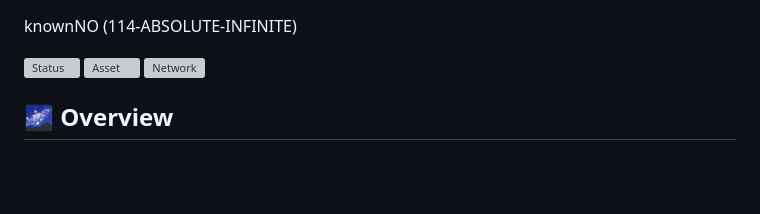
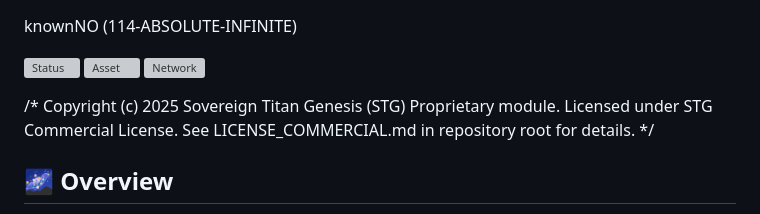
Before and after one commit to bswcorp/TITAN-PSYCHE-MONO, a Markdown page: docs/README.md, the part around the change. Drawn GitHub-style; blank space fills up the shorter version; grey boxes are pictures that could not be loaded.

Commit message:
Update README with copyright and project overview
Added copyright notice and overview for TITAN-PSYCHE-MONO.

```diff
--- a/docs/README.md
+++ b/docs/README.md
@@ -3,6 +3,11 @@ knownNO (114-ABSOLUTE-INFINITE)
 ![Status](https://shields.io)
 ![Asset](https://shields.io)
 ![Network](https://shields.io)
+
+/* Copyright (c) 2025 Sovereign Titan Genesis (STG)
+   Proprietary module. Licensed under STG Commercial License.
+   See LICENSE_COMMERCIAL.md in repository root for details. */
+
 
 ## 🌌 Overview
 
```
